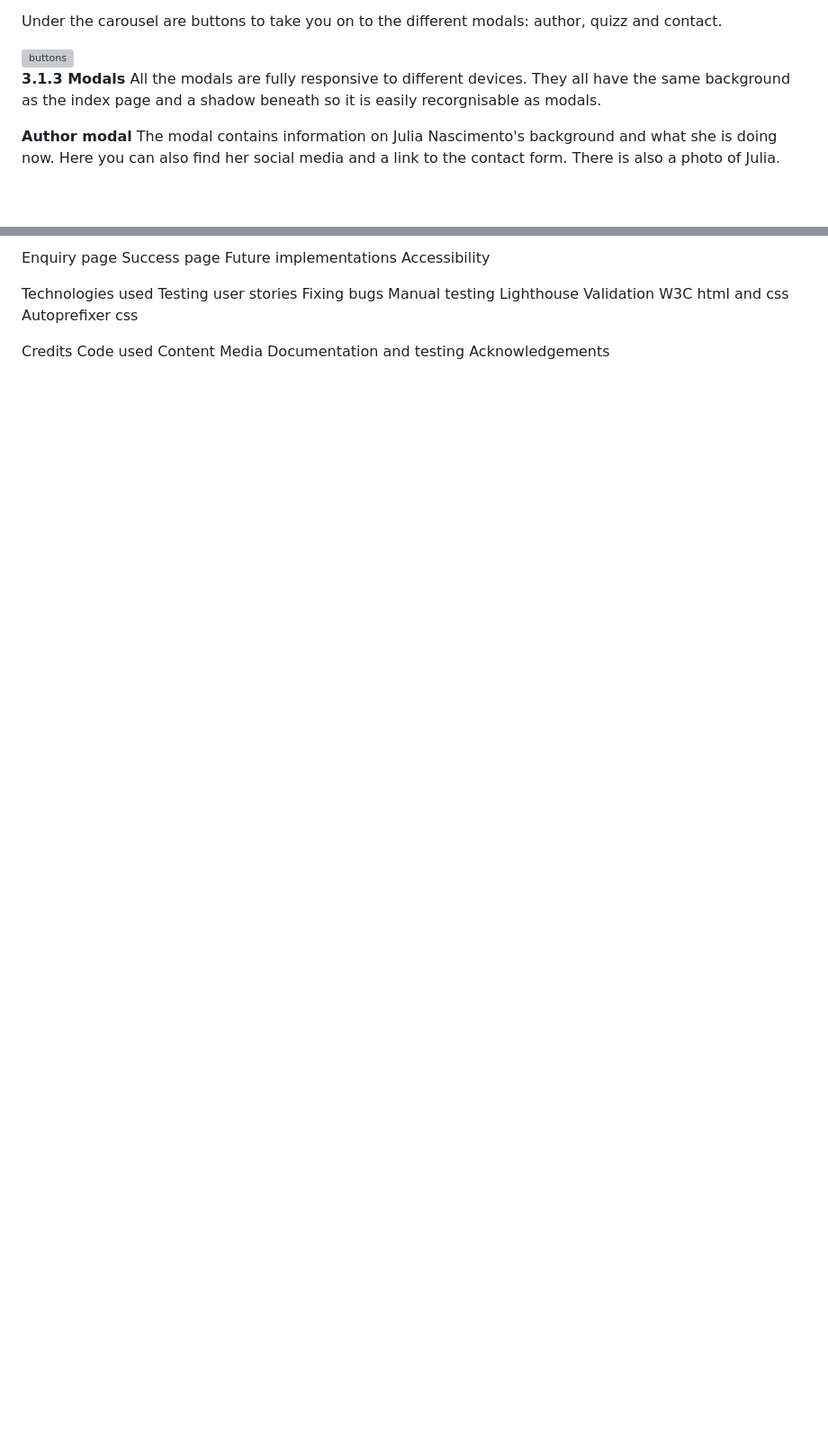
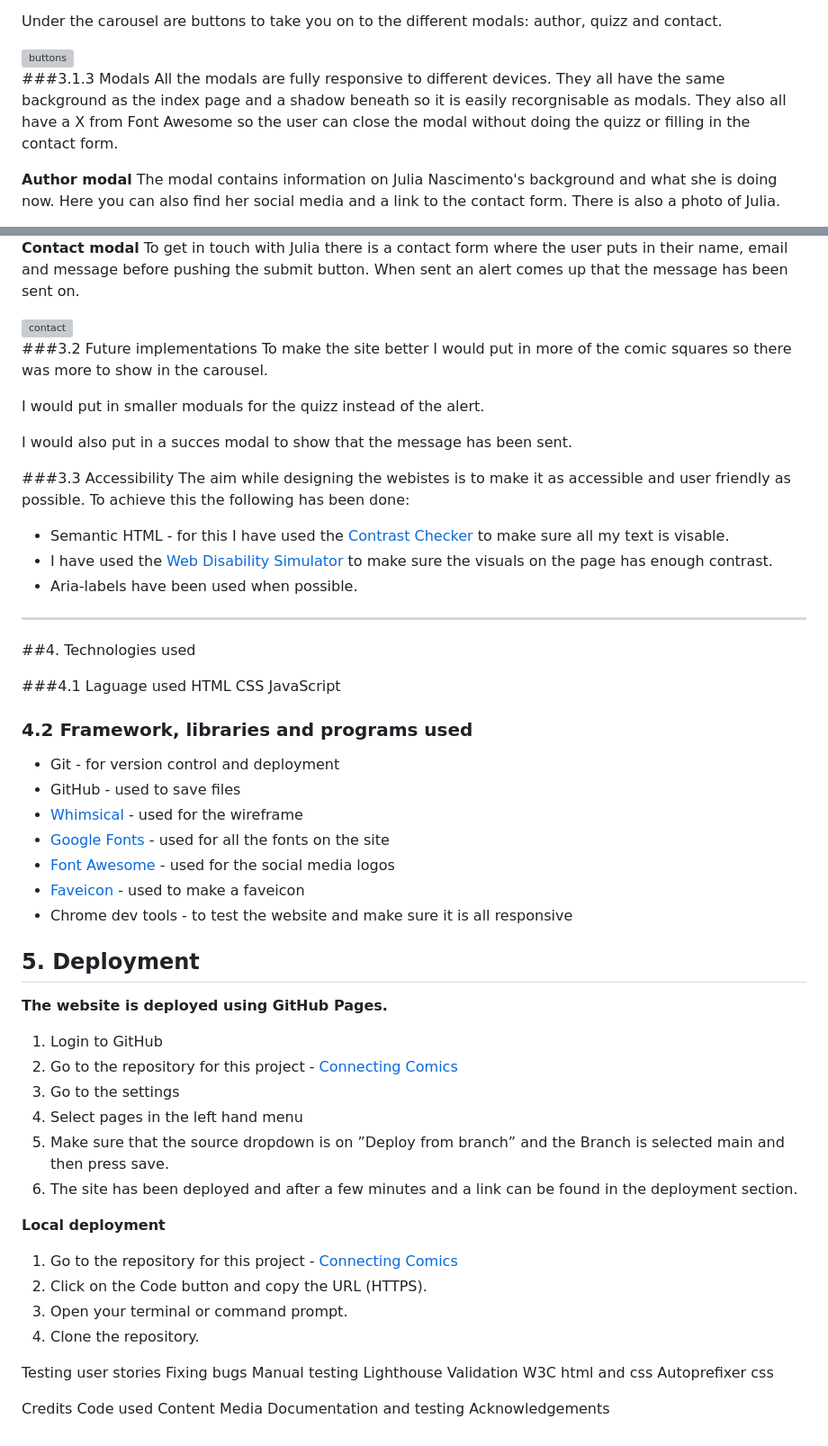
Before and after one commit to MrsmLisa/a-perfect-place-to-called-home, a Markdown page: README.md, 2 parts joined by grey strips. Shown at 90% size. Drawn GitHub-style; blank space fills up the shorter version; grey boxes are pictures that could not be loaded.

Commit message:
Update README.md
added technologies used and deployment

```diff
--- a/README.md
+++ b/README.md
@@ -70,8 +72,8 @@ Under the carousel are buttons to take you on to the different modals: author, q
 <img width="471" height="86" alt="buttons" src="https://github.com/user-attachments/assets/1fccbea6-0bc7-4eab-8347-5e441ee2a380" />
 
 
-**3.1.3 Modals**
-All the modals are fully responsive to different devices. They all have the same background as the index page and a shadow beneath so it is easily recorgnisable as modals.
+###3.1.3 Modals
+All the modals are fully responsive to different devices. They all have the same background as the index page and a shadow beneath so it is easily recorgnisable as modals. They also all have a X from Font Awesome so the user can close the modal without doing the quizz or filling in the contact form.
 
 **Author modal**
 The modal contains information on Julia Nascimento's background and what she is doing now. Here you can also find her social media and a link to the contact form. There is also a photo of Julia.
@@ -83,11 +86,63 @@ There is a short quizz to see if the viewer should move abroad. There are five q
 
-Enquiry page
-Success page
-Future implementations
-Accessibility
+**Contact modal**
+To get in touch with Julia there is a contact form where the user puts in their name, email and message before pushing the submit button. When sent an alert comes up that the message has been sent on.
 
 
-Technologies used
+<img width="656" height="509" alt="contact" src="https://github.com/user-attachments/assets/faaeb483-d678-4ecc-ad80-573e5e107b5d" />
+
+
+###3.2 Future implementations
+To make the site better I would put in more of the comic squares so there was more to show in the carousel.
+
+I would put in smaller moduals for the quizz instead of the alert.
+
+I would also put in a succes modal to show that the message has been sent.
+
+###3.3 Accessibility
+The aim while designing the webistes is to make it as accessible and user friendly as possible. To achieve this the following has been done:
+
+ * Semantic HTML - for this I have used the [Contrast Checker](https://webaim.org/resources/contrastchecker/) to make sure all my text is visable.
+ * I have used the [Web Disability Simulator](https://chromewebstore.google.com/detail/web-disability-simulator/olioanlbgbpmdlgjnnampnnlohigkjla) to make sure the visuals on the page has enough contrast.
+ * Aria-labels have been used when possible.
+
+----
+##4. Technologies used
+
+###4.1 Laguage used
+HTML
+CSS
+JavaScript
+
+### 4.2 Framework, libraries and programs used
+
+* Git  - for version control and deployment
+* GitHub - used to save files
+* [Whimsical](https://whimsical.com/) - used for the wireframe
+* [Google Fonts](https://fonts.google.com/) - used for all the fonts on the site
+* [Font Awesome](https://fontawesome.com/) - used for the social media logos
+* [Faveicon](https://favicon.io/favicon-generator/) - used to make a faveicon
+* Chrome dev tools - to test the website and make sure it is all responsive
+
+## 5. Deployment
+
+**The website is deployed using GitHub Pages.**
+
+ 1. Login to GitHub
+ 2. Go to the repository for this project - [Connecting Comics]()
+ 3. Go to the settings
+ 4. Select pages in the left hand menu
+ 5. Make sure that the source dropdown is on ”Deploy from branch” and the Branch is selected main and then press save.
+ 6. The site has been deployed and after a few minutes and a link can be found in the deployment section.
+
+**Local deployment**
+
+ 1. Go to the repository for this project - [Connecting Comics]()
+ 2. Click on the Code button and copy the URL (HTTPS).
+ 3. Open your terminal or command prompt.
+ 4. Clone the repository.
+
+
+
 Testing user stories
 Fixing bugs
 Manual testing
```
Also changed, not shown: other parts of README.md (+14 -11 lines).
